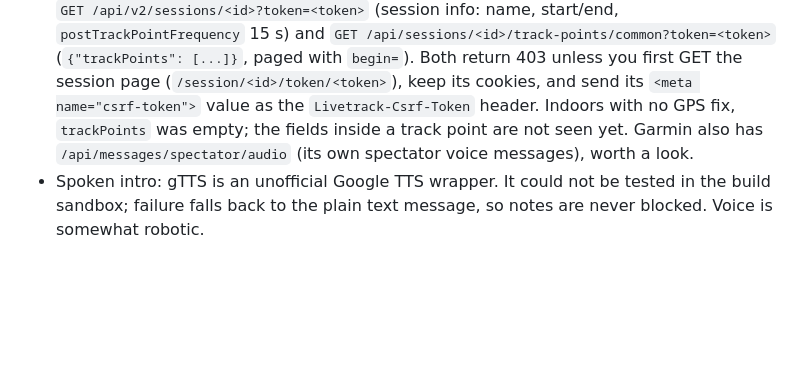
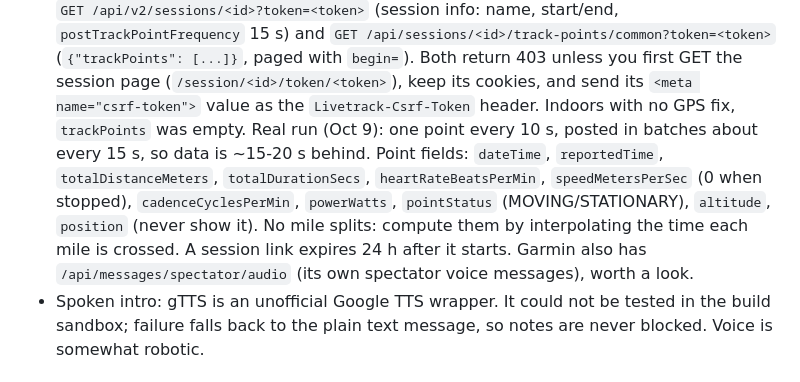
Before and after one commit to mgillen2013-tech/Race-Buds, a Markdown page: CLAUDE.md, the part around the change. GitHub-like rendering; blank space fills up the shorter version.

Commit message:
Record LiveTrack track point fields from a real run
Co-Authored-By: Claude Opus 5.5 <noreply@anthropic.com>
Claude-Session: https://claude.ai/code/session_01YVdDt2c8Nuiys2UoY9hNaR

```diff
--- a/CLAUDE.md
+++ b/CLAUDE.md
@@ -55,8 +55,12 @@ nothing to announce through.
   and `GET /api/sessions/<id>/track-points/common?token=<token>` (`{"trackPoints": [...]}`, paged with
   `begin=`). Both return 403 unless you first GET the session page
   (`/session/<id>/token/<token>`), keep its cookies, and send its `<meta name="csrf-token">` value as the
-  `Livetrack-Csrf-Token` header. Indoors with no GPS fix, `trackPoints` was empty; the fields inside a
-  track point are not seen yet. Garmin also has `/api/messages/spectator/audio` (its own spectator
+  `Livetrack-Csrf-Token` header. Indoors with no GPS fix, `trackPoints` was empty.
+  Real run (Oct 9): one point every 10 s, posted in batches about every 15 s, so data is ~15-20 s behind.
+  Point fields: `dateTime`, `reportedTime`, `totalDistanceMeters`, `totalDurationSecs`, `heartRateBeatsPerMin`,
+  `speedMetersPerSec` (0 when stopped), `cadenceCyclesPerMin`, `powerWatts`, `pointStatus`
+  (MOVING/STATIONARY), `altitude`, `position` (never show it). No mile splits: compute them by
+  interpolating the time each mile is crossed. A session link expires 24 h after it starts. Garmin also has `/api/messages/spectator/audio` (its own spectator
   voice messages), worth a look.
 - Spoken intro: gTTS is an unofficial Google TTS wrapper. It could not be tested in the build sandbox;
   failure falls back to the plain text message, so notes are never blocked. Voice is somewhat robotic.
```
